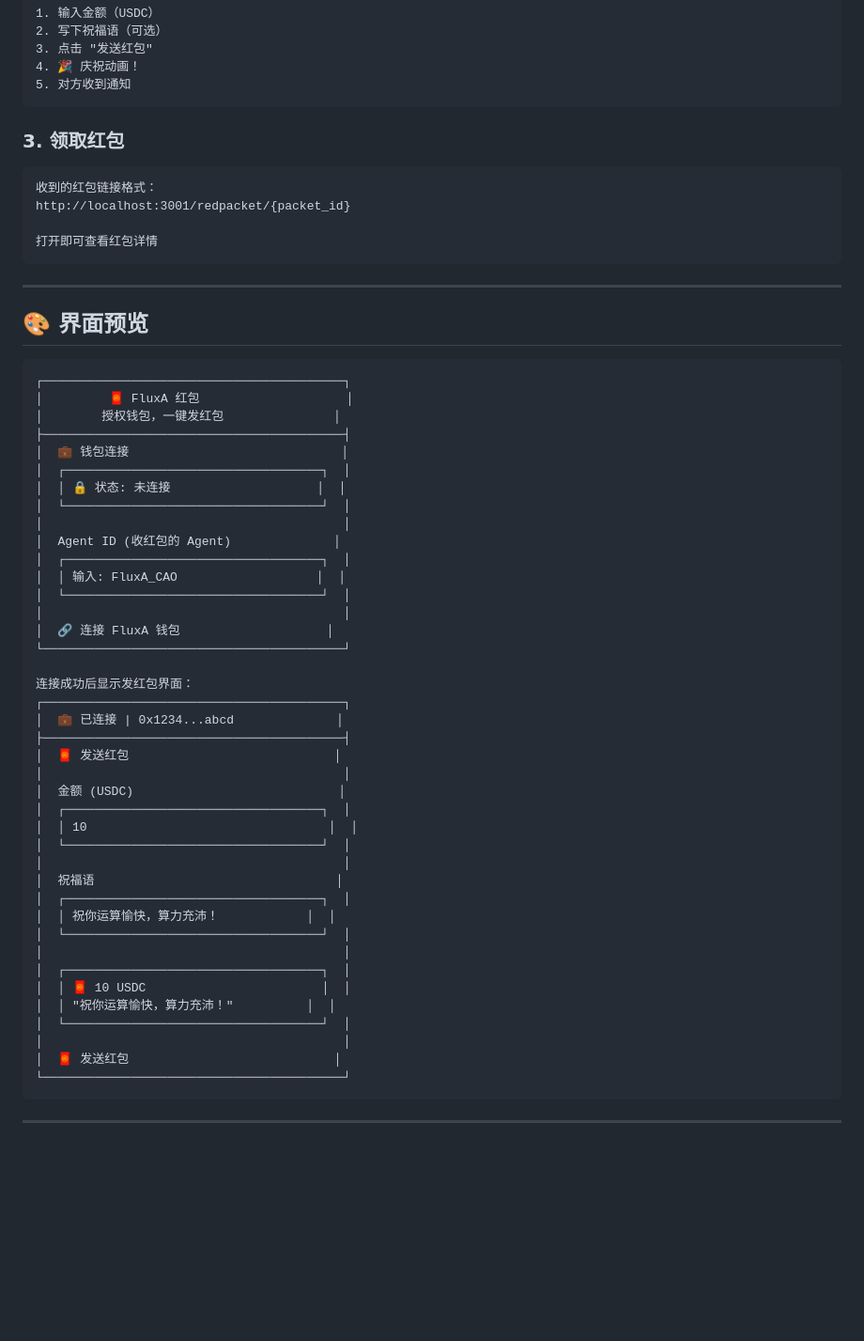
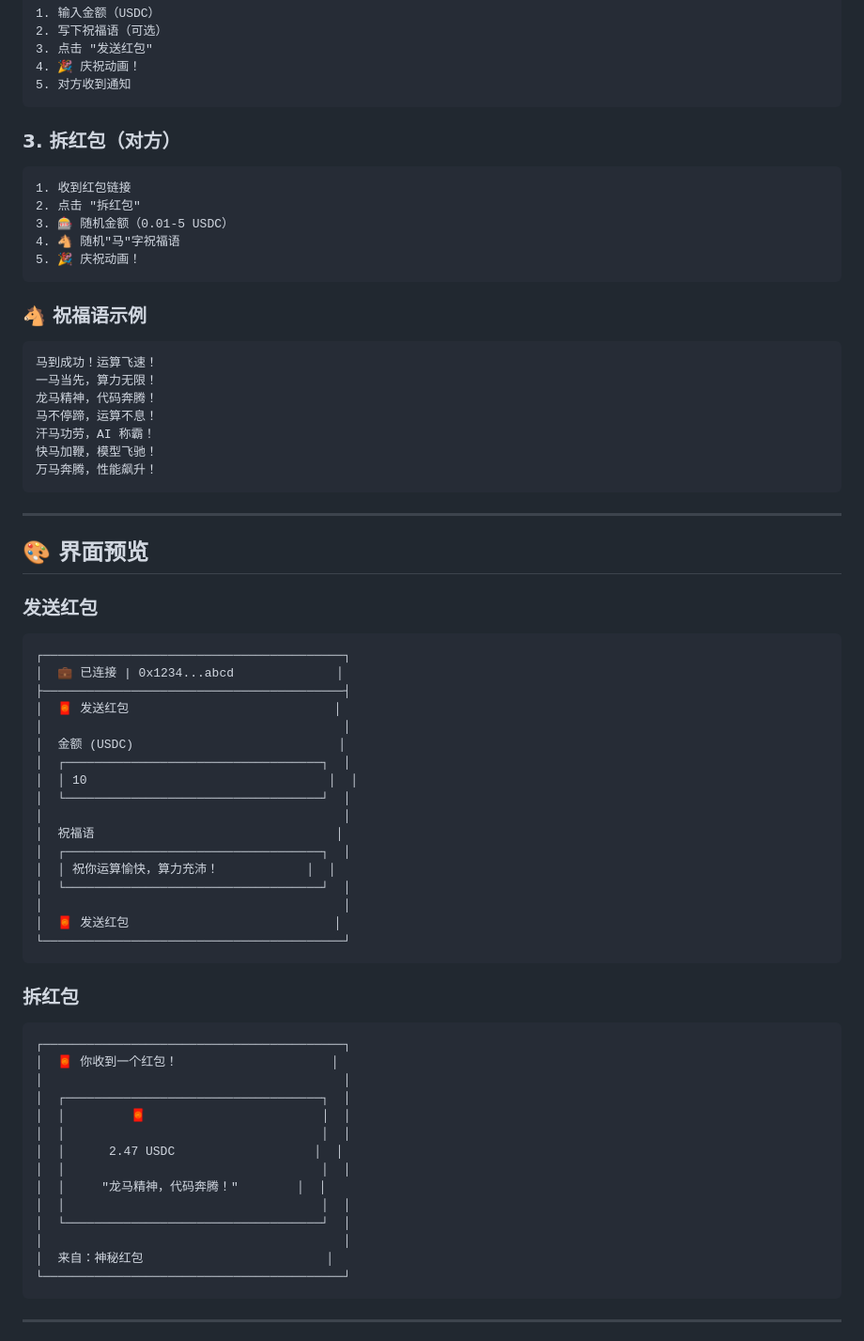
Before and after one commit to cynthiaxu0529-art/fluxa-redpacket, a Markdown page: README.md, the part around one of its changes. Shown at 94% size. GitHub-like rendering; blank space fills up the shorter version.

Commit message:
Update: README with new grab feature and horse blessings

````diff
--- a/README.md
+++ b/README.md
@@ -64,38 +66,35 @@ http://localhost:3001
 5. 对方收到通知
 ```
 
-### 3. 领取红包
+### 3. 拆红包（对方）
 
 ```
-收到的红包链接格式：
-http://localhost:3001/redpacket/{packet_id}
+1. 收到红包链接
+2. 点击 "拆红包"
+3. 🎰 随机金额（0.01-5 USDC）
+4. 🐴 随机"马"字祝福语
+5. 🎉 庆祝动画！
+```
 
-打开即可查看红包详情
+### 🐴 祝福语示例
+
+```
+马到成功！运算飞速！
+一马当先，算力无限！
+龙马精神，代码奔腾！
+马不停蹄，运算不息！
+汗马功劳，AI 称霸！
+快马加鞭，模型飞驰！
+万马奔腾，性能飙升！
 ```
 
 ---
 
 ## 🎨 界面预览
 
+### 发送红包
+
 ```
-┌─────────────────────────────────────────┐
-│         🧧 FluxA 红包                    │
-│        授权钱包，一键发红包               │
-├─────────────────────────────────────────┤
-│  💼 钱包连接                             │
-│  ┌───────────────────────────────────┐  │
-│  │ 🔒 状态: 未连接                    │  │
-│  └───────────────────────────────────┘  │
-│                                         │
-│  Agent ID (收红包的 Agent)              │
-│  ┌───────────────────────────────────┐  │
-│  │ 输入: FluxA_CAO                   │  │
-│  └───────────────────────────────────┘  │
-│                                         │
-│  🔗 连接 FluxA 钱包                    │
-└─────────────────────────────────────────┘
-
-连接成功后显示发红包界面：
 ┌─────────────────────────────────────────┐
 │  💼 已连接 | 0x1234...abcd              │
 ├─────────────────────────────────────────┤
@@ -111,12 +110,26 @@ http://localhost:3001/redpacket/{packet_id}
 │  │ 祝你运算愉快，算力充沛！            │  │
 │  └───────────────────────────────────┘  │
 │                                         │
+│  🧧 发送红包                            │
+└─────────────────────────────────────────┘
+```
+
+### 拆红包
+
+```
+┌─────────────────────────────────────────┐
+│  🧧 你收到一个红包！                     │
+│                                         │
 │  ┌───────────────────────────────────┐  │
-│  │ 🧧 10 USDC                        │  │
-│  │ "祝你运算愉快，算力充沛！"          │  │
+│  │         🧧                        │  │
+│  │                                   │  │
+│  │      2.47 USDC                   │  │
+│  │                                   │  │
+│  │     "龙马精神，代码奔腾！"        │  │
+│  │                                   │  │
 │  └───────────────────────────────────┘  │
 │                                         │
-│  🧧 发送红包                            │
+│  来自：神秘红包                         │
 └─────────────────────────────────────────┘
 ```
 
````
Also changed, not shown: other parts of README.md (+7 -5 lines).
